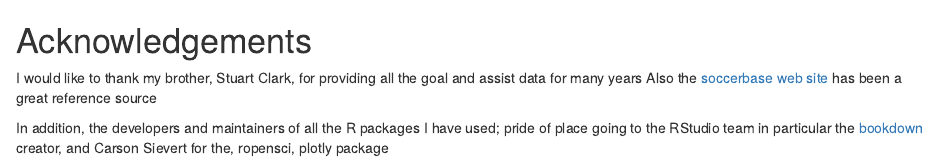
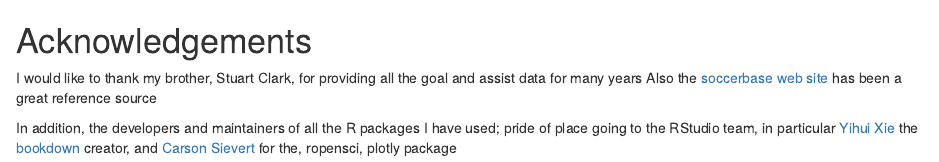
Before and after one commit to pssguy/eplAnnual_2017-18, an R Markdown document (91-Acknowledgments.Rmd): the page in a window 1100 px wide, from its top. Rendered offline with R 4.5, knitr and Pandoc, with nearby package versions; drawn as R Markdown's standard HTML page in place of the format the file asks for.

Commit message:
Tidy up prior to publication

```diff
--- a/91-Acknowledgments.Rmd
+++ b/91-Acknowledgments.Rmd
@@ -2,4 +2,4 @@
 
 I would like to thank my brother, Stuart Clark, for providing all the goal and assist data for many years Also the [soccerbase web site](www.soccerbase.com) has been a great reference source
 
-In addition, the developers and maintainers of all the R packages I have used; pride of place going to the RStudio team in particular the [bookdown](https://github.com/rstudio/bookdown) creator, and Carson Sievert for the, ropensci, plotly package
+In addition, the developers and maintainers of all the R packages I have used; pride of place going to the RStudio team, in particular [Yihui Xie](https://twitter.com/xieyihui) the [bookdown](https://github.com/rstudio/bookdown) creator, and [Carson Sievert](https://twitter.com/cpsievert) for the, ropensci, plotly package
```
Also changed, not shown: 10-week_10.Rmd (+2 -2 lines), _output.yml (+2 -0 lines), index.Rmd (+2 -2 lines).
